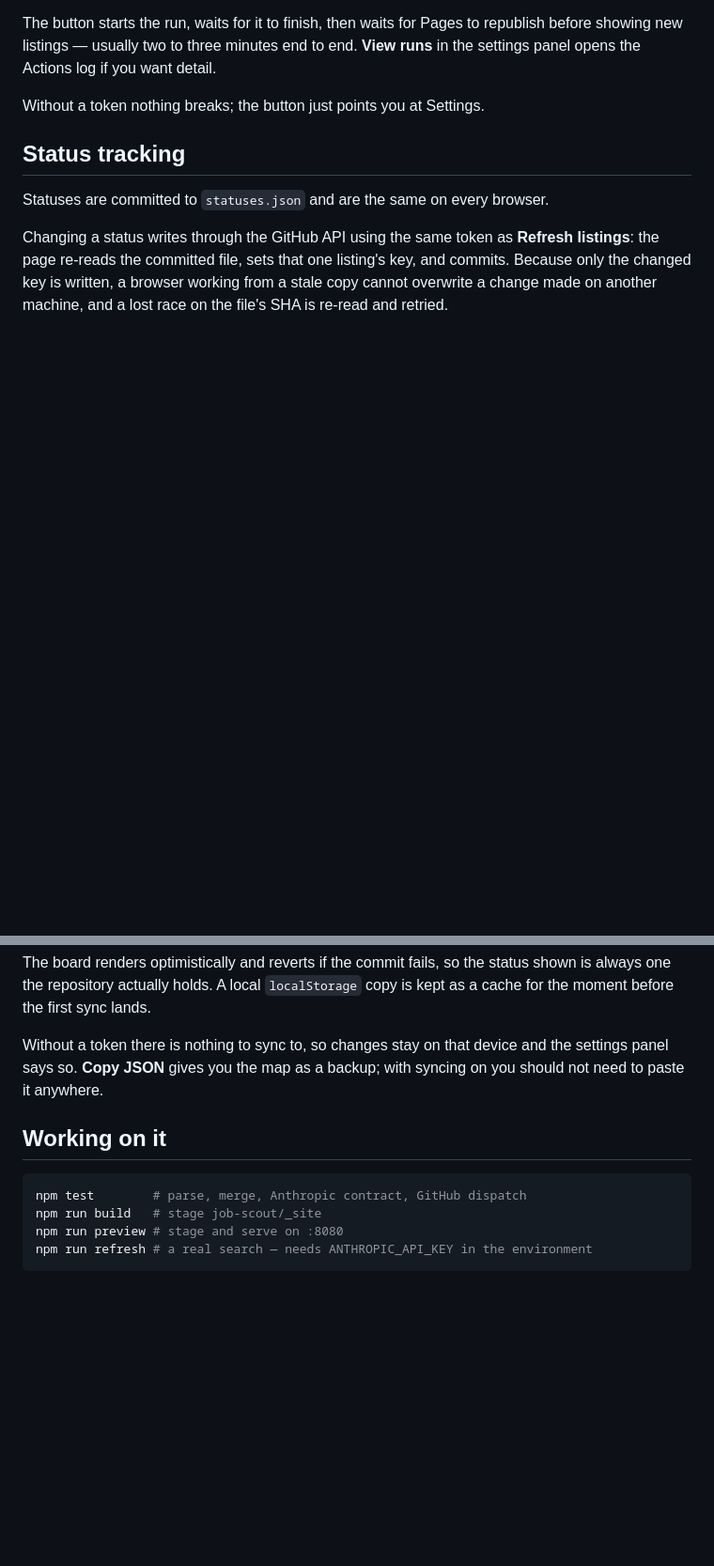
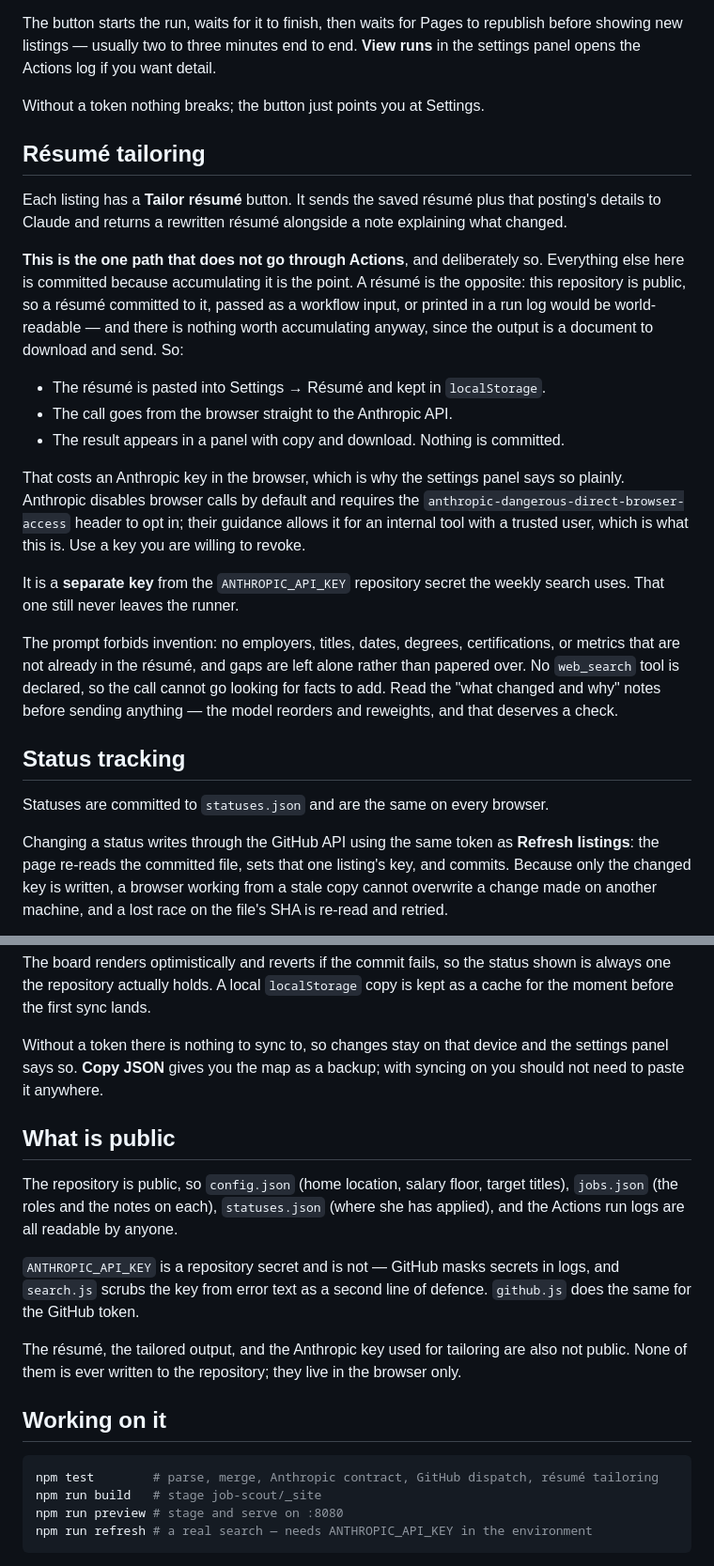
Before and after one commit to bcan1ne/jess-workbench, a Markdown page: job-scout/README.md, 2 parts joined by grey strips. Shown at 94% size. GitHub-like rendering; blank space fills up the shorter version.

Commit message:
Document résumé tailoring and what the public repo exposes
The tailoring commit shipped without its README section — a stale anchor
aborted the doc edit before it wrote.

Co-Authored-By: Claude Opus 5 <noreply@anthropic.com>
Claude-Session: https://claude.ai/code/session_01Sp3N6Jg1rbXAHUxvFjQEEn

````diff
--- a/job-scout/README.md
+++ b/job-scout/README.md
@@ -101,6 +101,38 @@ republish before showing new listings — usually two to three minutes end to en
 
 Without a token nothing breaks; the button just points you at Settings.
 
+## Résumé tailoring
+
+Each listing has a **Tailor résumé** button. It sends the saved résumé plus that
+posting's details to Claude and returns a rewritten résumé alongside a note
+explaining what changed.
+
+**This is the one path that does not go through Actions**, and deliberately so.
+Everything else here is committed because accumulating it is the point. A résumé
+is the opposite: this repository is public, so a résumé committed to it, passed
+as a workflow input, or printed in a run log would be world-readable — and there
+is nothing worth accumulating anyway, since the output is a document to download
+and send. So:
+
+- The résumé is pasted into Settings → Résumé and kept in `localStorage`.
+- The call goes from the browser straight to the Anthropic API.
+- The result appears in a panel with copy and download. Nothing is committed.
+
+That costs an Anthropic key in the browser, which is why the settings panel says
+so plainly. Anthropic disables browser calls by default and requires the
+`anthropic-dangerous-direct-browser-access` header to opt in; their guidance
+allows it for an internal tool with a trusted user, which is what this is. Use a
+key you are willing to revoke.
+
+It is a **separate key** from the `ANTHROPIC_API_KEY` repository secret the
+weekly search uses. That one still never leaves the runner.
+
+The prompt forbids invention: no employers, titles, dates, degrees,
+certifications, or metrics that are not already in the résumé, and gaps are left
+alone rather than papered over. No `web_search` tool is declared, so the call
+cannot go looking for facts to add. Read the "what changed and why" notes before
+sending anything — the model reorders and reweights, and that deserves a check.
+
 ## Status tracking
 
 Statuses are committed to `statuses.json` and are the same on every browser.
@@ -119,10 +151,24 @@ Without a token there is nothing to sync to, so changes stay on that device and
 the settings panel says so. **Copy JSON** gives you the map as a backup; with
 syncing on you should not need to paste it anywhere.
 
+## What is public
+
+The repository is public, so `config.json` (home location, salary floor, target
+titles), `jobs.json` (the roles and the notes on each), `statuses.json` (where
+she has applied), and the Actions run logs are all readable by anyone.
+
+`ANTHROPIC_API_KEY` is a repository secret and is not — GitHub masks secrets in
+logs, and `search.js` scrubs the key from error text as a second line of
+defence. `github.js` does the same for the GitHub token.
+
+The résumé, the tailored output, and the Anthropic key used for tailoring are
+also not public. None of them is ever written to the repository; they live in
+the browser only.
+
 ## Working on it
 
 ```bash
-npm test        # parse, merge, Anthropic contract, GitHub dispatch
+npm test        # parse, merge, Anthropic contract, GitHub dispatch, résumé tailoring
 npm run build   # stage job-scout/_site
 npm run preview # stage and serve on :8080
 npm run refresh # a real search — needs ANTHROPIC_API_KEY in the environment
````
Also changed, not shown: other parts of job-scout/README.md (+1 -1 lines).
